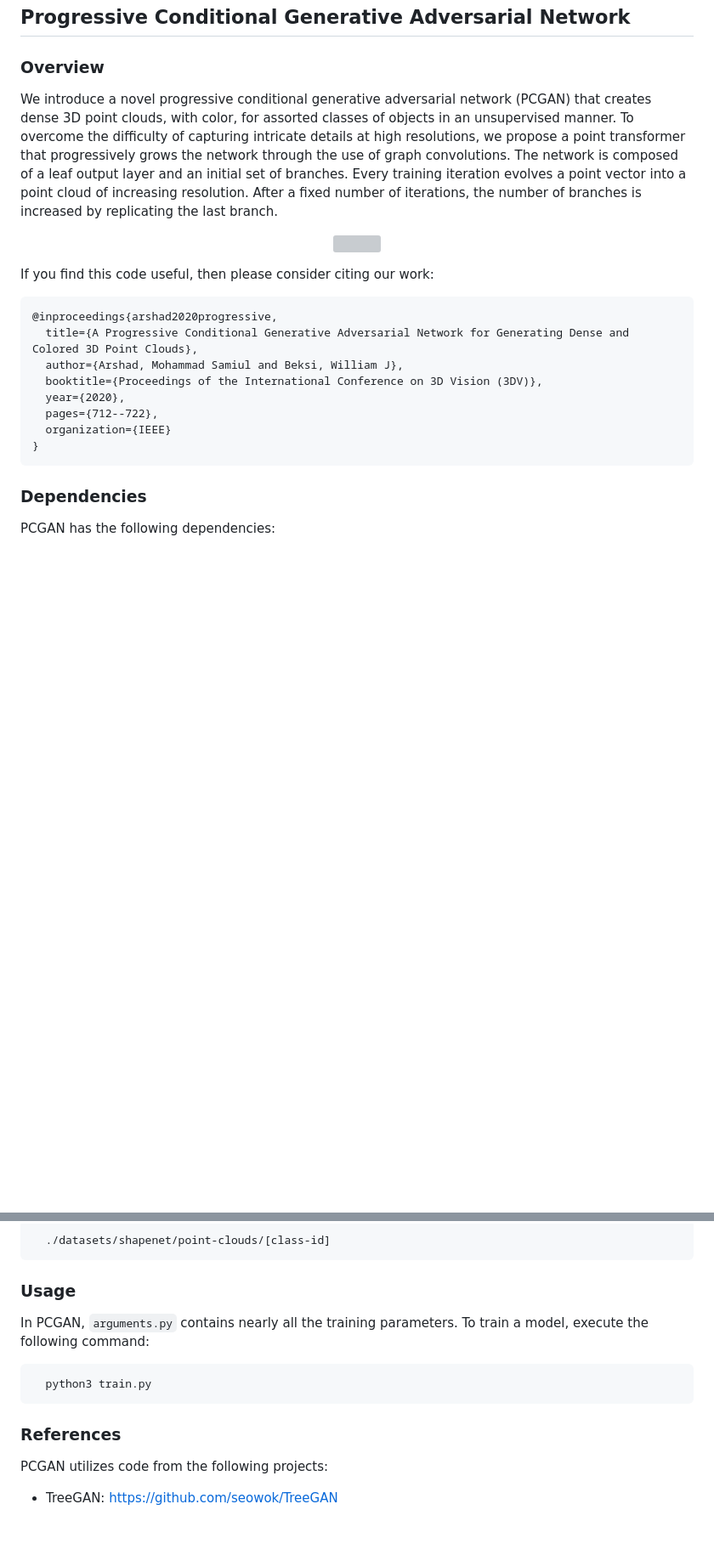
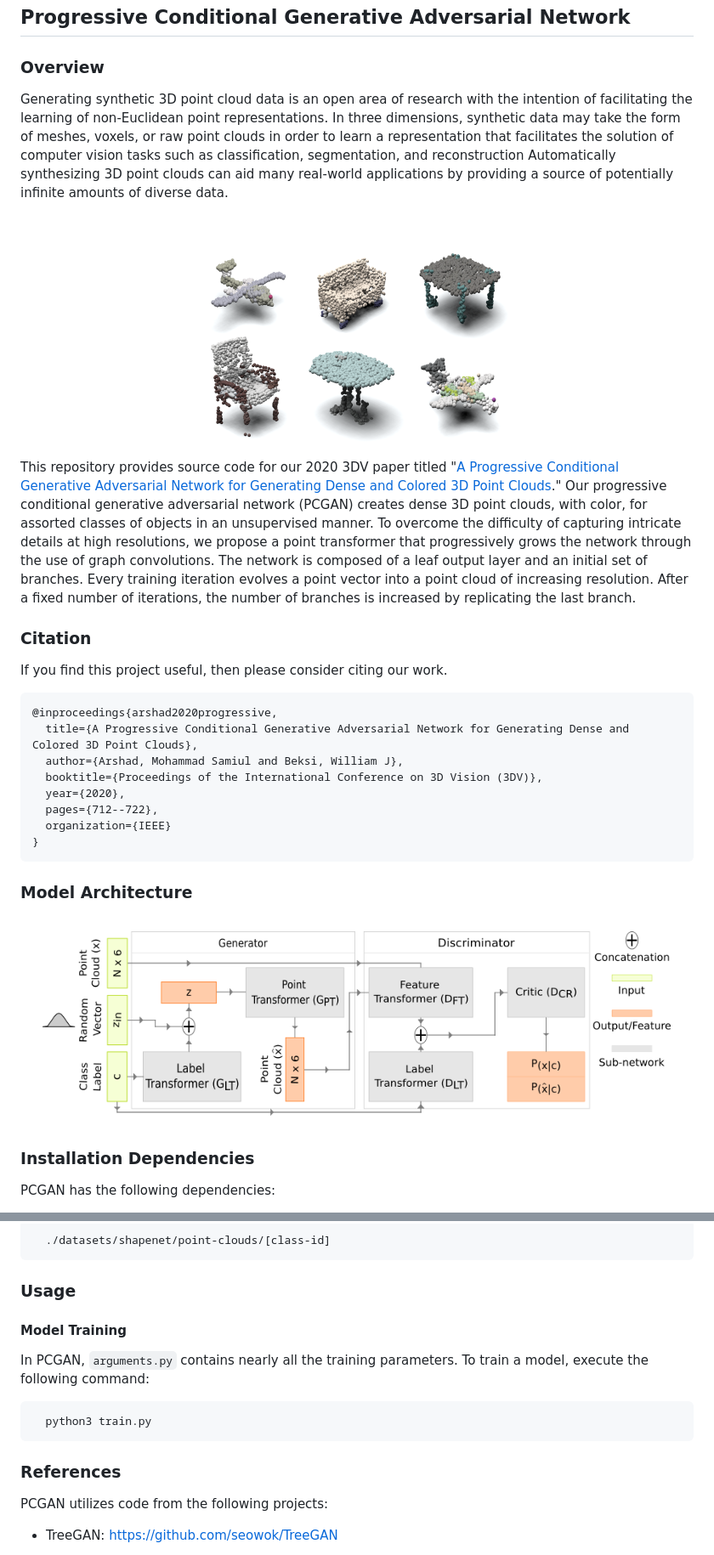
Before and after one commit to robotic-vision-lab/Progressive-Conditional-Generative-Adversarial-Network, a Markdown page: README.md, 2 parts joined by grey strips. Shown at 85% size. Rendered like a GitHub page; pictures changed too: misc/pcgan_model.png (added); blank space fills up the shorter version; grey boxes are pictures that could not be loaded.

````diff
--- a/README.md
+++ b/README.md
@@ -2,21 +2,35 @@
 
 ### Overview
 
-We introduce a novel progressive conditional generative adversarial network
-(PCGAN) that creates dense 3D point clouds, with color, for assorted classes of
-objects in an unsupervised manner. To overcome the difficulty of capturing
-intricate details at high resolutions, we propose a point transformer that
-progressively grows the network through the use of graph convolutions. The
-network is composed of a leaf output layer and an initial set of branches. Every
-training iteration evolves a point vector into a point cloud of increasing
-resolution. After a fixed number of iterations, the number of branches is
-increased by replicating the last branch.
+Generating synthetic 3D point cloud data is an open area of research with the
+intention of facilitating the learning of non-Euclidean point representations.
+In three dimensions, synthetic data may take the form of meshes, voxels, or raw
+point clouds in order to learn a representation that facilitates the solution
+of computer vision tasks such as classification, segmentation, and
+reconstruction Automatically synthesizing 3D point clouds can aid many
+real-world applications by providing a source of potentially infinite amounts
+of diverse data.
 
 <p align="center">
-<img src='./misc/pcgan_results_1.png'>
+<img src='./misc/pcgan_overview.png'>
 </p>
 
-If you find this code useful, then please consider citing our work:
+This repository provides source code for our 2020 3DV paper titled "[A
+Progressive Conditional Generative Adversarial Network for Generating Dense and
+Colored 3D Point Clouds](https://arxiv.org/pdf/2010.05391.pdf)." Our
+progressive conditional generative adversarial network (PCGAN) creates dense 3D
+point clouds, with color, for assorted classes of objects in an unsupervised
+manner. To overcome the difficulty of capturing intricate details at high
+resolutions, we propose a point transformer that progressively grows the
+network through the use of graph convolutions. The network is composed of a
+leaf output layer and an initial set of branches. Every training iteration
+evolves a point vector into a point cloud of increasing resolution. After a
+fixed number of iterations, the number of branches is increased by replicating
+the last branch.
+
+### Citation
+
+If you find this project useful, then please consider citing our work.
 
 ```
 @inproceedings{arshad2020progressive,
@@ -29,7 +43,13 @@ If you find this code useful, then please consider citing our work:
 }
 ```
 
-### Dependencies
+### Model Architecture
+
+<p align="center">
+<img src="./misc/pcgan_model.png" alt="pcgan_model"/>
+</p>
+
+### Installation Dependencies
 
 PCGAN has the following dependencies:
 
@@ -56,13 +76,15 @@ resolution. Lastly, store the extracted point clouds in the indexed directory:
 
 ### Usage
 
+#### Model Training
+
 In PCGAN, `arguments.py` contains nearly all the training parameters. To train a
 model, execute the following command:
 
       python3 train.py
 
+### References
 
-### References
 PCGAN utilizes code from the following projects:
 
 * TreeGAN: https://github.com/seowok/TreeGAN
````
